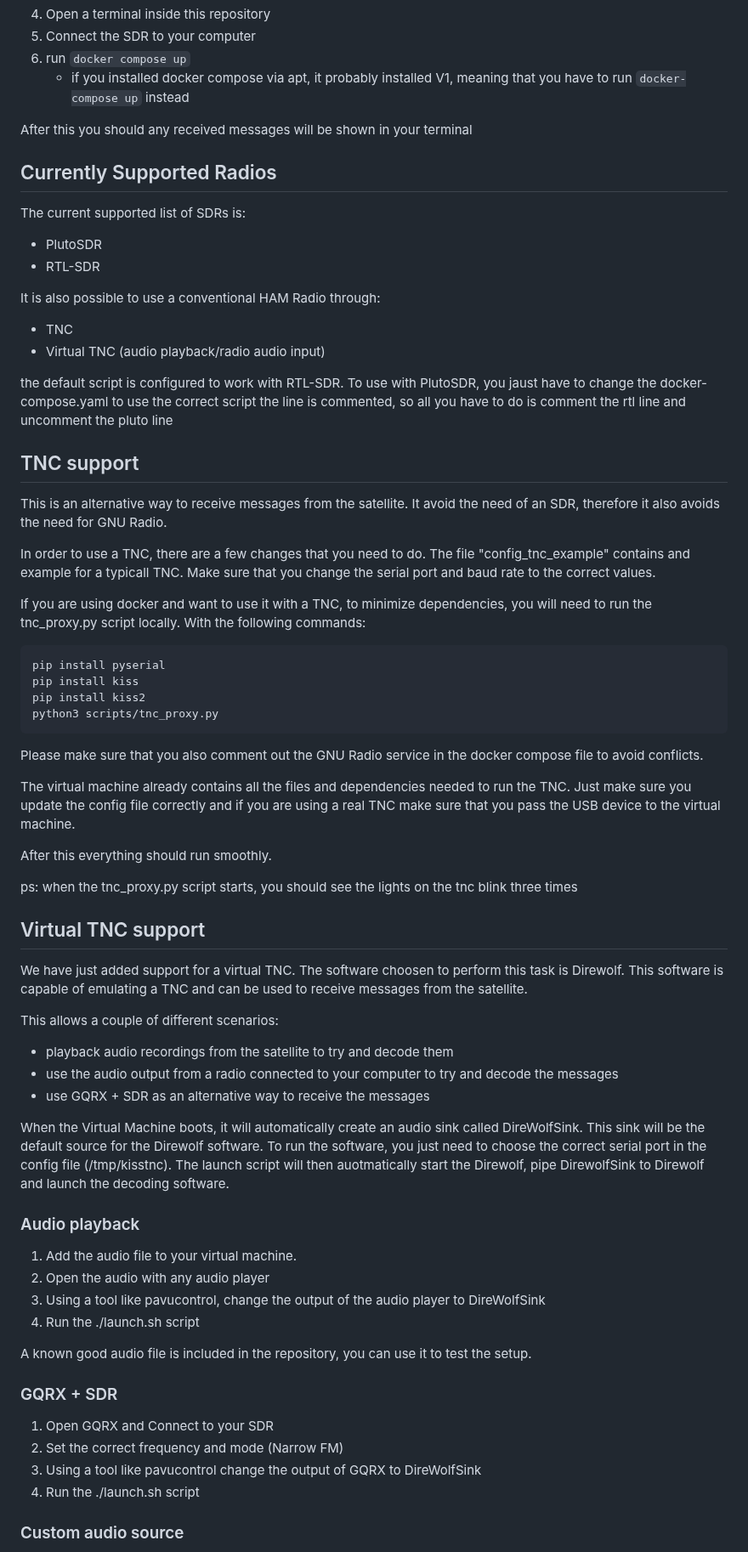
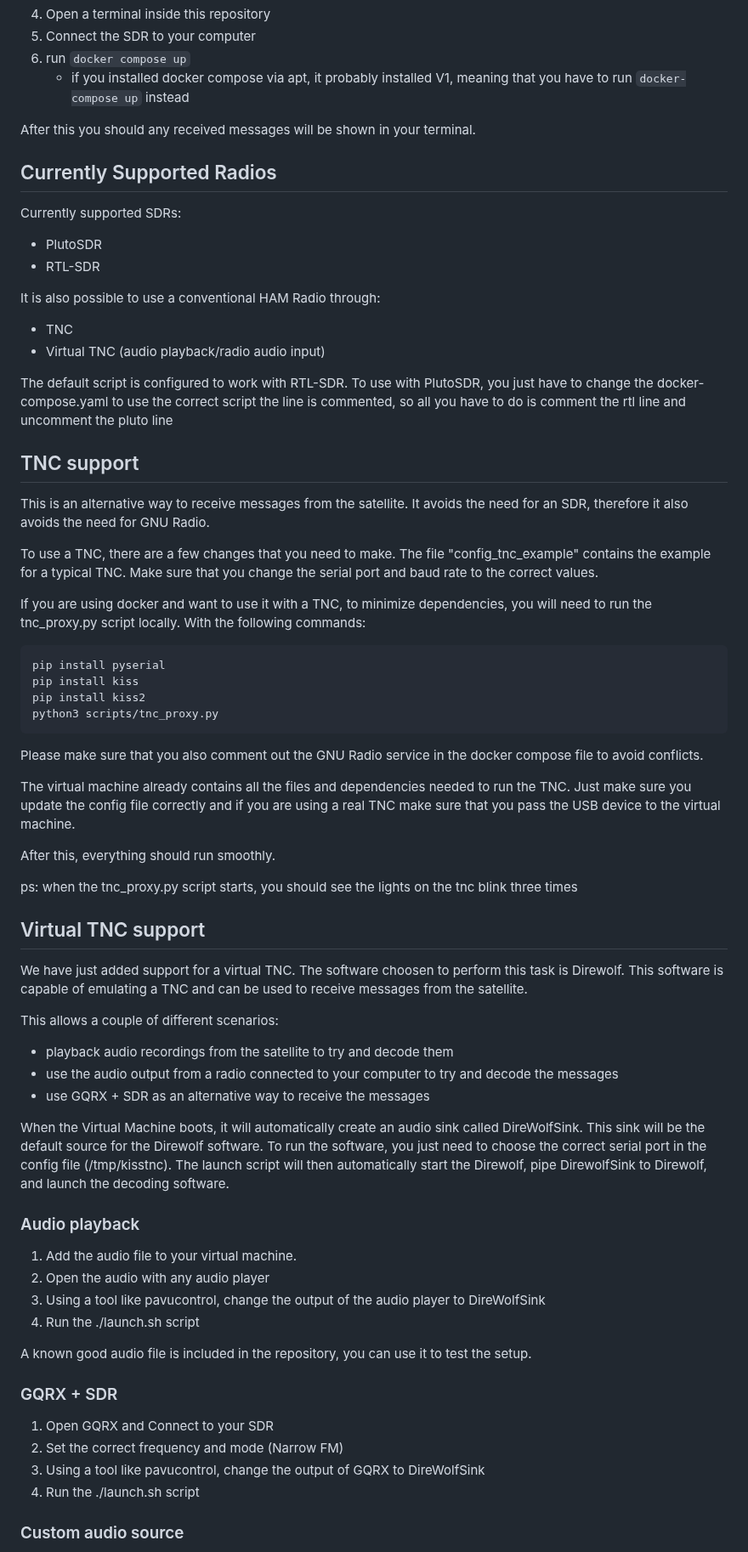
Before and after one commit to istnanosatlab/istSATviewer, a Markdown page: README.md, the part around one of its changes. Shown at 85% size. Drawn GitHub-style.

Commit message:
chore(README): Grammar check

````diff
--- a/README.md
+++ b/README.md
@@ -48,13 +48,13 @@ The config file contains the default values that will be used to launch the gnu
 5. run ```docker compose up```
     - if you installed docker compose via apt, it probably installed V1, meaning that you have to run ```docker-compose up``` instead
 
-After this you should any received messages will be shown in your terminal
+After this you should any received messages will be shown in your terminal.
 
 
 
 ## Currently Supported Radios
 
-The current supported list of SDRs is:
+Currently supported SDRs:
 - PlutoSDR
 - RTL-SDR
 
@@ -62,14 +62,14 @@ It is also possible to use a conventional HAM Radio through:
 - TNC
 - Virtual TNC (audio playback/radio audio input)
 
-the default script is configured to work with RTL-SDR. To use with PlutoSDR, you jaust have to change the docker-compose.yaml to use the correct script
+The default script is configured to work with RTL-SDR. To use with PlutoSDR, you just have to change the docker-compose.yaml to use the correct script
 the line is commented, so all you have to do is comment the rtl line and uncomment the pluto line
 
 ## TNC support
 
-This is an alternative way to receive messages from the satellite. It avoid the need of an SDR, therefore it also avoids the need for GNU Radio.
+This is an alternative way to receive messages from the satellite. It avoids the need for an SDR, therefore it also avoids the need for GNU Radio.
 
-In order to use a TNC, there are a few changes that you need to do. The file "config_tnc_example" contains and example for a typicall TNC. Make sure that you change the serial port and baud rate to the correct values.
+To use a TNC, there are a few changes that you need to make. The file "config_tnc_example" contains the example for a typical TNC. Make sure that you change the serial port and baud rate to the correct values.
 
 If you are using docker and want to use it with a TNC, to minimize dependencies, you will need to run the tnc_proxy.py script locally. With the following commands:
 
@@ -83,7 +83,7 @@ Please make sure that you also comment out the GNU Radio service in the docker c
 
 The virtual machine already contains all the files and dependencies needed to run the TNC. Just make sure you update the config file correctly and if you are using a real TNC make sure that you pass the USB device to the virtual machine.
 
-After this everything should run smoothly.
+After this, everything should run smoothly.
 
 ps: when the tnc_proxy.py script starts, you should see the lights on the tnc blink three times
 
@@ -95,7 +95,7 @@ This allows a couple of different scenarios:
 - use the audio output from a radio connected to your computer to try and decode the messages
 - use GQRX + SDR as an alternative way to receive the messages
 
-When the Virtual Machine boots, it will automatically create an audio sink called DireWolfSink. This sink will be the default source for the Direwolf software. To run the software, you just need to choose the correct serial port in the config file (/tmp/kisstnc). The launch script will then auotmatically start the Direwolf, pipe DirewolfSink to Direwolf and launch the decoding software.
+When the Virtual Machine boots, it will automatically create an audio sink called DireWolfSink. This sink will be the default source for the Direwolf software. To run the software, you just need to choose the correct serial port in the config file (/tmp/kisstnc). The launch script will then automatically start the Direwolf, pipe DirewolfSink to Direwolf, and launch the decoding software.
 
 ### Audio playback
 1. Add the audio file to your virtual machine.
@@ -103,12 +103,12 @@ When the Virtual Machine boots, it will automatically create an audio sink calle
 3. Using a tool like pavucontrol, change the output of the audio player to DireWolfSink
 4. Run the ./launch.sh script
 
-A known  good audio file is included in the repository, you can use it to test the setup.
+A known good audio file is included in the repository, you can use it to test the setup.
 
 ### GQRX + SDR
 1. Open GQRX and Connect to your SDR
 2. Set the correct frequency and mode (Narrow FM)
-3. Using a tool like pavucontrol change the output of GQRX to DireWolfSink
+3. Using a tool like pavucontrol, change the output of GQRX to DireWolfSink
 4. Run the ./launch.sh script
 
 ### Custom audio source
````
Also changed, not shown: other parts of README.md (+7 -7 lines).
